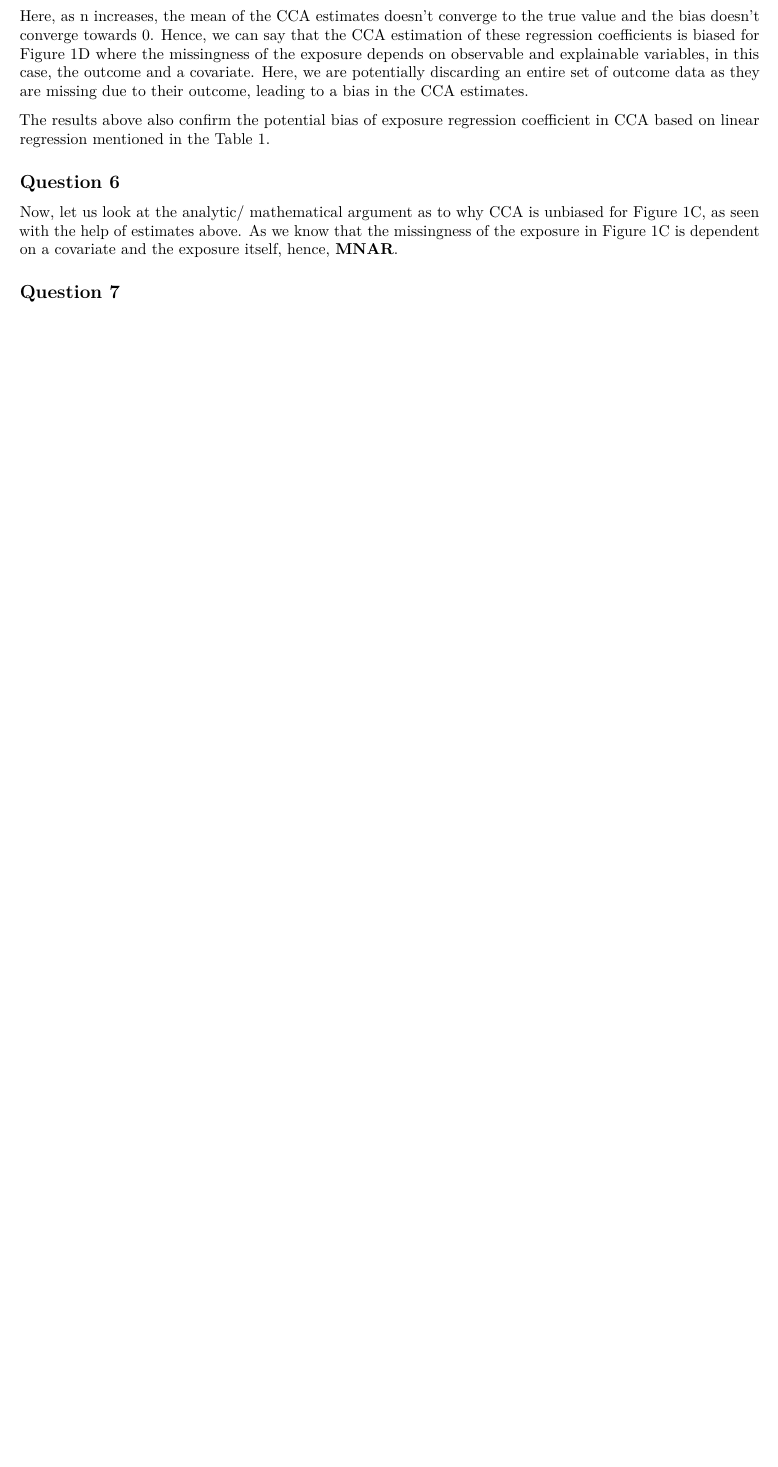
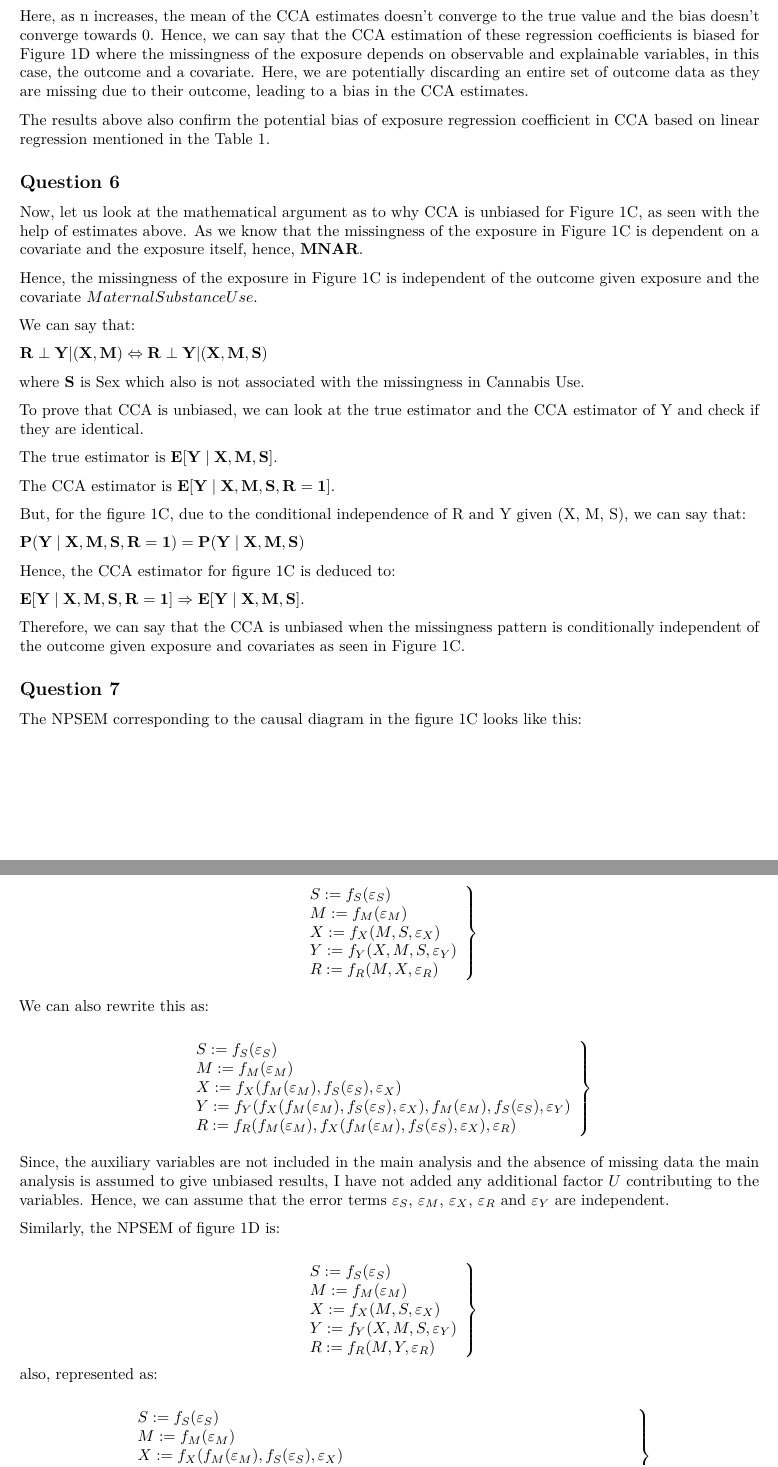
Before and after one commit to sil-pixel/5BD002, an R Markdown document (Biostat2Exam.rmd): part of page 6 of 6 before the commit and two parts of pages 6 and 7 of 7 after it, the two joined at a grey line, cut so that both start at the same text, the shorter picture padded with empty space. Rendered offline with R 4.5, knitr and Pandoc, then LaTeX, with nearby package versions; some code elsewhere in the file could not run offline.

Commit message:
Q6, Q7 done

```diff
--- a/Biostat2Exam.rmd
+++ b/Biostat2Exam.rmd
@@ -246,14 +236,84 @@ The results above also confirm the potential bias of exposure regression coeffic
 
 ## Question 6
 
-Now, let us look at the analytic/ mathematical argument as to why CCA is unbiased for Figure 1C, as seen with the help of estimates above. As we know that the missingness of the exposure in Figure 1C is dependent on a covariate and the exposure itself, hence, $\textbf{MNAR}$.
+Now, let us look at the mathematical argument as to why CCA is unbiased for Figure 1C, as seen with the help of estimates above. As we know that the missingness of the exposure in Figure 1C is dependent on a covariate and the exposure itself, hence, $\textbf{MNAR}$.
 
+Hence, the missingness of the exposure in Figure 1C is independent of the outcome given exposure and the covariate $Maternal Substance Use$.
 
+We can say that:
 
+$\mathbf{ R \perp Y | (X, M)} \Leftrightarrow \mathbf{ R \perp Y | (X, M, S)}$
 
+where $\mathbf{S}$ is Sex which also is not associated with the missingness in Cannabis Use.
 
+To prove that CCA is unbiased, we can look at the true estimator and the CCA estimator of Y and check if they are identical.
+
+The true estimator is $\mathbf{E[Y \mid X, M, S]}$.
+
+The CCA estimator is $\mathbf{E[Y \mid X, M, S, R=1]}$.
+
+But, for the figure 1C, due to the conditional independence of R and Y given (X, M, S), we can say that:
+
+$\mathbf{P (Y \mid X, M, S, R=1) = P(Y \mid X, M, S)}$
+
+Hence, the CCA estimator for figure 1C is deduced to:
+
+$\mathbf{E[Y \mid X, M, S, R=1] \Rightarrow E[Y \mid X, M, S]}$.
+
+Therefore, we can say that the CCA is unbiased when the missingness pattern is conditionally independent of the outcome given exposure and covariates as seen in Figure 1C.
 
 
 ## Question 7
 
+The NPSEM corresponding to the causal diagram in the figure 1C looks like this:
 
+$$
+\left.
+\begin{array}{l}
+S := f_{S} (\varepsilon_S) \\
+M := f_{M} (\varepsilon_M) \\
+X := f_{X} (M, S, \varepsilon_X) \\
+Y := f_{Y} (X, M, S, \varepsilon_Y) \\
+R := f_{R} (M, X, \varepsilon_R)
+\end{array}
+\right\}
+$$
+
+We can also rewrite this as:
+
+$$
+\left.
+\begin{array}{l}
+S := f_{S} (\varepsilon_S) \\
+M := f_{M} (\varepsilon_M) \\
+X := f_{X} (f_{M} (\varepsilon_M), f_{S} (\varepsilon_S), \varepsilon_X) \\
+Y := f_{Y} (f_{X} (f_{M} (\varepsilon_M), f_{S} (\varepsilon_S), \varepsilon_X), f_{M} (\varepsilon_M), f_{S} (\varepsilon_S), \varepsilon_Y) \\
+R := f_{R} (f_{M} (\varepsilon_M), f_{X} (f_{M} (\varepsilon_M), f_{S} (\varepsilon_S), \varepsilon_X), \varepsilon_R)
+\end{array}
+\right\}
+$$
+
+Since, the auxiliary variables are not included in the main analysis and the absence of missing data the main analysis is assumed to  give unbiased results, I have not added any additional factor $U$ contributing to the variables. Hence, we can assume that the error terms $\varepsilon_S$, $\varepsilon_M$, $\varepsilon_X$, $\varepsilon_R$ and $\varepsilon_Y$ are independent.
+
+
+Similarly, the NPSEM of figure 1D is:
+
+$$
+\left.
+\begin{array}{l}
+S := f_{S} (\varepsilon_S) \\
+M := f_{M} (\varepsilon_M) \\
+X := f_{X} (M, S, \varepsilon_X) \\
+Y := f_{Y} (X, M, S, \varepsilon_Y) \\
+R := f_{R} (M, Y, \varepsilon_R)
+\end{array}
+\right\}
+$$
+also, represented as:
+
+$$
+\left.
+\begin{array}{l}
+S := f_{S} (\varepsilon_S) \\
+M := f_{M} (\varepsilon_M) \\
+X := f_{X} (f_{M} (\varepsilon_M), f_{S} (\varepsilon_S), \varepsilon_X) \\
```
Also changed, not shown: Biostat2Exam.pdf, gwas_omics_assessment/Assignment_Omics_GWAS_Inheritance.pdf (added), gwas_omics_assessment/README_GWAS_assessment_data.txt (renamed from gwas_assessment/README_GWAS_assessment_data.txt), Biostat2Exam.rmd (32 more changed lines), 10 other files.
